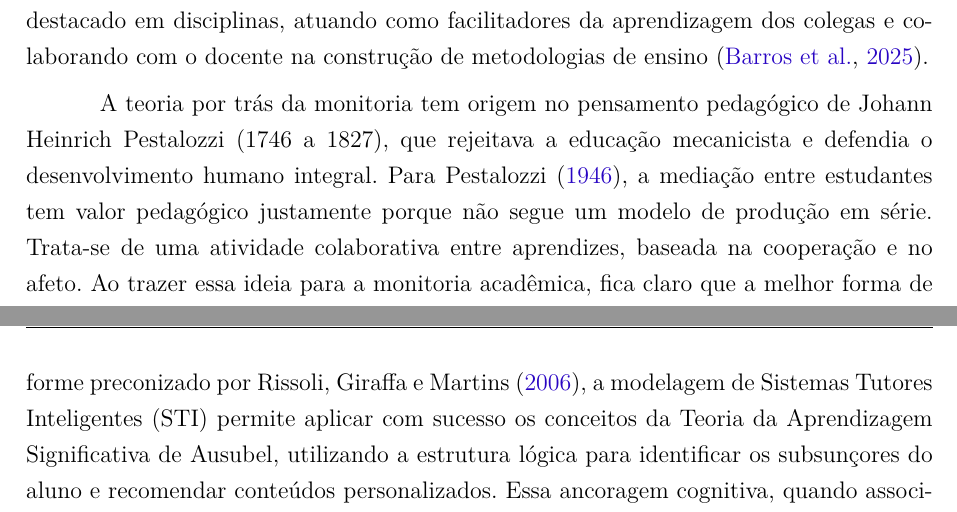
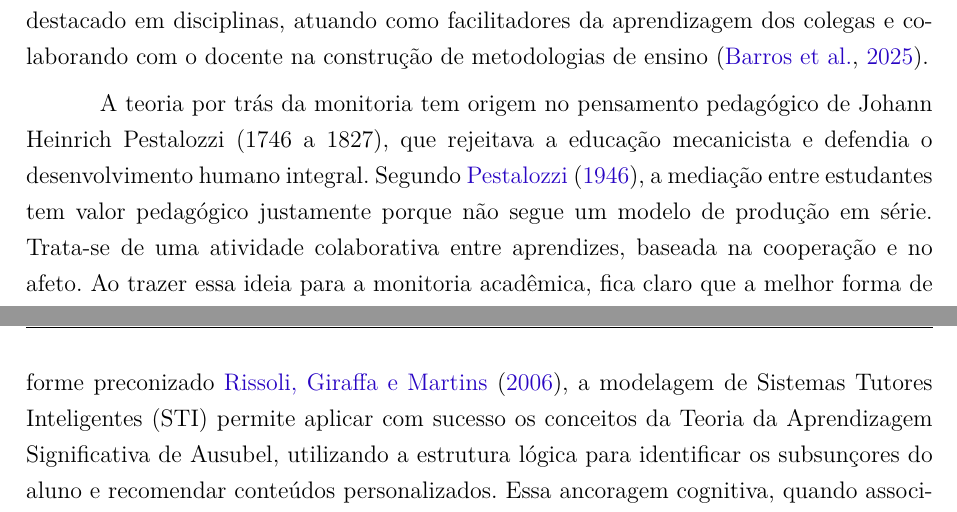
Before and after one commit to TutoriaWebApp/TCC, a LaTeX thesis (overleaf/main.tex, which reads overleaf/editaveis/2-fundamentacaoteoricos.tex): two parts of pages 32 and 34 of 189, joined at a grey line, cut so that both start at the same text. Compiled offline with pdfLaTeX.

Commit message:
Citação no padrão das outras no Capítulo 2

```diff
--- a/overleaf/editaveis/2-fundamentacaoteoricos.tex
+++ b/overleaf/editaveis/2-fundamentacaoteoricos.tex
@@ -26,7 +26,7 @@ Monitoria é uma atividade que surgiu na Idade Média, e consiste em um estudant
 
 No Brasil, o programa de monitoria está regulamentado pelas instituições de ensino superior e tem como finalidade promover a participação de estudantes com desempenho destacado em disciplinas, atuando como facilitadores da aprendizagem dos colegas e colaborando com o docente na construção de metodologias de ensino \cite{monitoria2025}.
 
-A teoria por trás da monitoria tem origem no pensamento pedagógico de Johann Heinrich Pestalozzi (1746 a 1827), que rejeitava a educação mecanicista e defendia o desenvolvimento humano integral. Para Pestalozzi (\citeyear{pestalozzi1946monitoria}), a mediação entre estudantes tem valor pedagógico justamente porque não segue um modelo de produção em série. Trata-se de uma atividade colaborativa entre aprendizes, baseada na cooperação e no afeto. Ao trazer essa ideia para a monitoria acadêmica, fica claro que a melhor forma de aprender é ensinando \cite{aranha2006monitoria}.
+A teoria por trás da monitoria tem origem no pensamento pedagógico de Johann Heinrich Pestalozzi (1746 a 1827), que rejeitava a educação mecanicista e defendia o desenvolvimento humano integral. Segundo \citeonline{pestalozzi1946monitoria}, a mediação entre estudantes tem valor pedagógico justamente porque não segue um modelo de produção em série. Trata-se de uma atividade colaborativa entre aprendizes, baseada na cooperação e no afeto. Ao trazer essa ideia para a monitoria acadêmica, fica claro que a melhor forma de aprender é ensinando \cite{aranha2006monitoria}.
 
 Assim como na tutoria, ambos monitor e estudante se beneficiam da monitoria. O estudante recebe apoio no aprendizado do conteúdo da disciplina e o monitor desenvolve competências acadêmicas, sociais e profissionais, como comunicação, liderança, empatia e didática, além de seu engajamento em programas de monitoria poder abrir portas para novas oportunidades acadêmicas, como a participação em projetos de pesquisa e extensão \cite{monitoria2025}.
 
@@ -38,7 +38,7 @@ Considerando que o fator isolado mais importante para a aprendizagem seria o que
 
 Adicionalmente, a dinâmica da tutoria é compreendida neste trabalho como um processo de aprendizagem colaborativa, fundamentado na perspectiva sociointeracionista de Lev Vygotsky. Segundo \citeonline{saul2025}, essa abordagem concebe o desenvolvimento cognitivo e o aprendizado como inerentemente sociais, mediados pela interação entre indivíduos com diferentes níveis de conhecimento. Nesse cenário, o aprendizado ocorre quando um indivíduo realiza uma tarefa ou atividade que está além de suas capacidades recebendo o apoio de uma pessoa ou recurso com mais conhecimento do que ele, denominado More Knowledgeable Other (MKO, ou "Outro Mais Conhecedor"). Através do compartilhamento do conhecimento, dicas e encorajamento, o aprendiz acessa sua Zona de Desenvolvimento Proximal (ZDP), justamente o espaço entre o que consegue fazer sozinho e com ajuda, internalizando novas habilidades e podendo se tornar um MKO para outros aprendizes.
 
-A integração de recursos tecnológicos no suporte ao aprendizado encontra forte sustentação na convergência de abordagens pedagógicas clássicas e contemporâneas. Conforme preconizado por Rissoli, Giraffa e Martins (\citeyear{rissoli2006}), a modelagem de Sistemas Tutores Inteligentes (STI) permite aplicar com sucesso os conceitos da Teoria da Aprendizagem Significativa de Ausubel, utilizando a estrutura lógica para identificar os subsunçores do aluno e recomendar conteúdos personalizados. Essa ancoragem cognitiva, quando associada aos princípios de mediação ZPD de Vygotsky, fornece o arcabouço ideal para sistemas de recomendação que guiam o estudante em seu ritmo próprio. Adicionalmente, a transposição desses conceitos para ambientes virtuais modernos resgata a visão de Pestalozzi sobre a importância do acompanhamento individualizado e do aspecto afetivo/motivacional no ensino, o qual, no escopo deste trabalho, é potencializado por meio de dinâmicas de gamificação e algoritmos de recomendação web.
+A integração de recursos tecnológicos no suporte ao aprendizado encontra forte sustentação na convergência de abordagens pedagógicas clássicas e contemporâneas. Conforme preconizado \citeonline{rissoli2006}, a modelagem de Sistemas Tutores Inteligentes (STI) permite aplicar com sucesso os conceitos da Teoria da Aprendizagem Significativa de Ausubel, utilizando a estrutura lógica para identificar os subsunçores do aluno e recomendar conteúdos personalizados. Essa ancoragem cognitiva, quando associada aos princípios de mediação ZPD de Vygotsky, fornece o arcabouço ideal para sistemas de recomendação que guiam o estudante em seu ritmo próprio. Adicionalmente, a transposição desses conceitos para ambientes virtuais modernos resgata a visão de Pestalozzi sobre a importância do acompanhamento individualizado e do aspecto afetivo/motivacional no ensino, o qual, no escopo deste trabalho, é potencializado por meio de dinâmicas de gamificação e algoritmos de recomendação web.
 
 Para viabilizar a busca e o contato com os tutores de forma acessível, a solução proposta é o desenvolvimento de uma aplicação web. Esta aplicação servirá como um ambiente digital onde os usuários poderão não apenas buscar por especialistas em determinados conteúdos ou habilidades, mas também realizar o contato inicial e agendamento das sessões ou encontros que propiciarão aprendizado(s).
 
```
